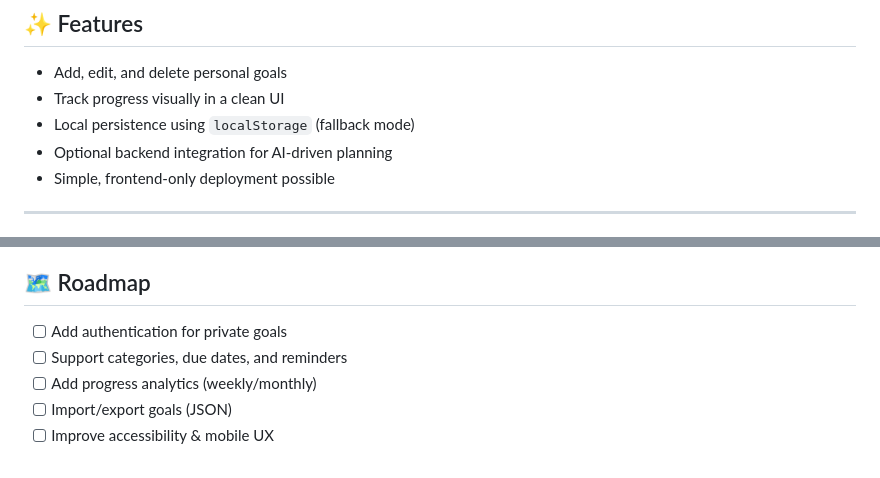
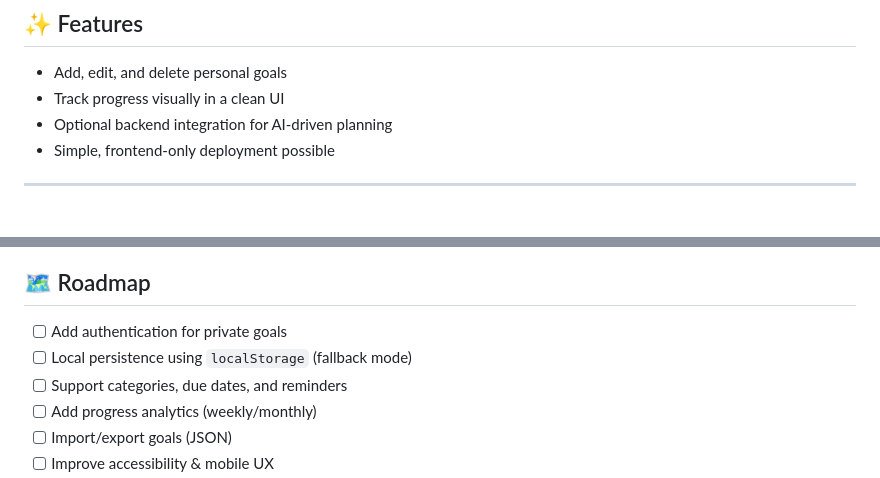
Before and after one commit to mrme77/Personal-Goals-Assistant, a Markdown page: README.md, 2 parts joined by grey strips. GitHub-like rendering.

```diff
--- a/README.md
+++ b/README.md
@@ -9,7 +9,6 @@ The frontend is lightweight (HTML, CSS, JavaScript) and can connect to a backend
 ## ✨ Features
 - Add, edit, and delete personal goals
 - Track progress visually in a clean UI
-- Local persistence using `localStorage` (fallback mode)
 - Optional backend integration for AI-driven planning
 - Simple, frontend-only deployment possible
 
@@ -146,6 +145,7 @@ This app is static — deploy anywhere:
 ## 🗺 Roadmap
 
 - [ ] Add authentication for private goals
+- [ ] Local persistence using `localStorage` (fallback mode)
 - [ ] Support categories, due dates, and reminders
 - [ ] Add progress analytics (weekly/monthly)
 - [ ] Import/export goals (JSON)
```
